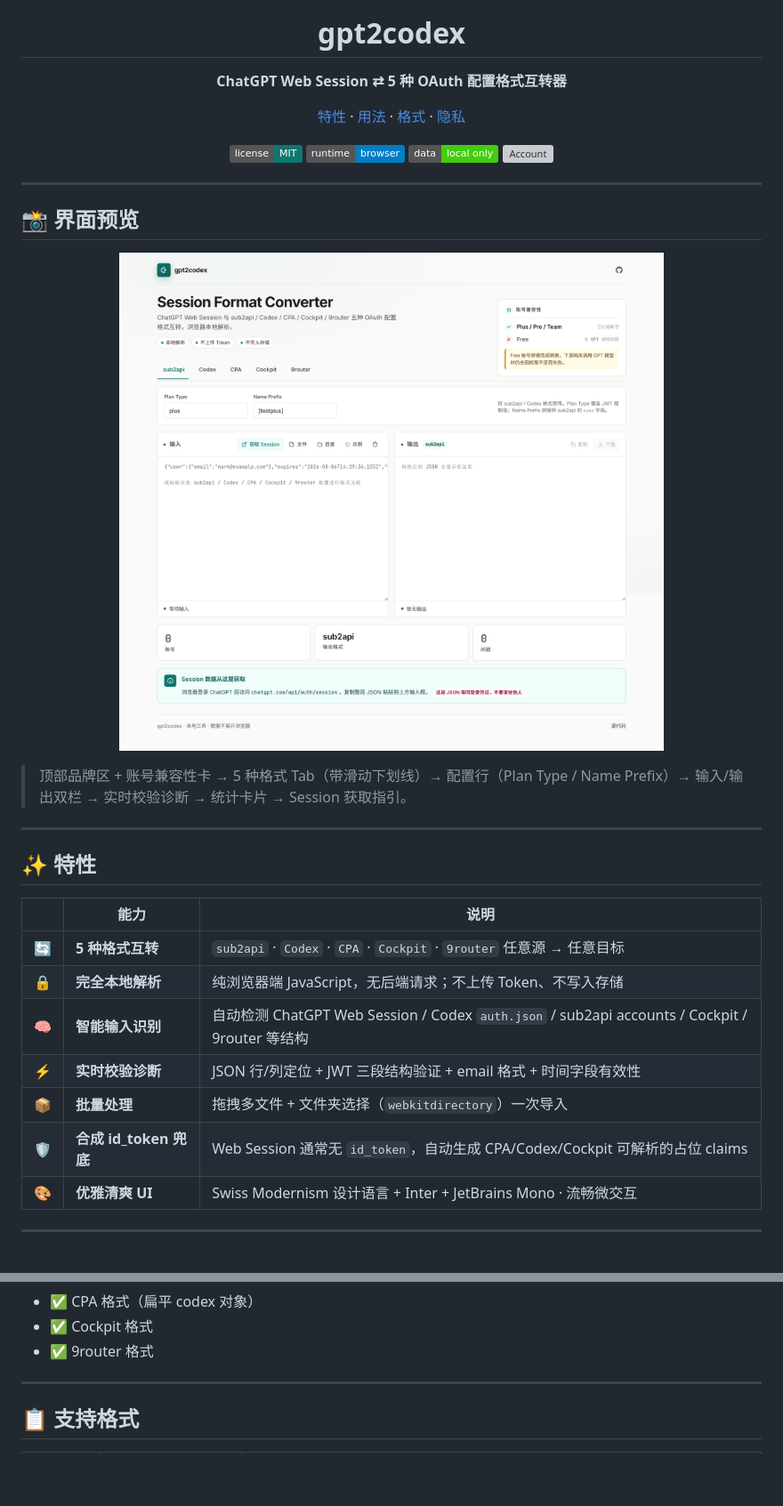
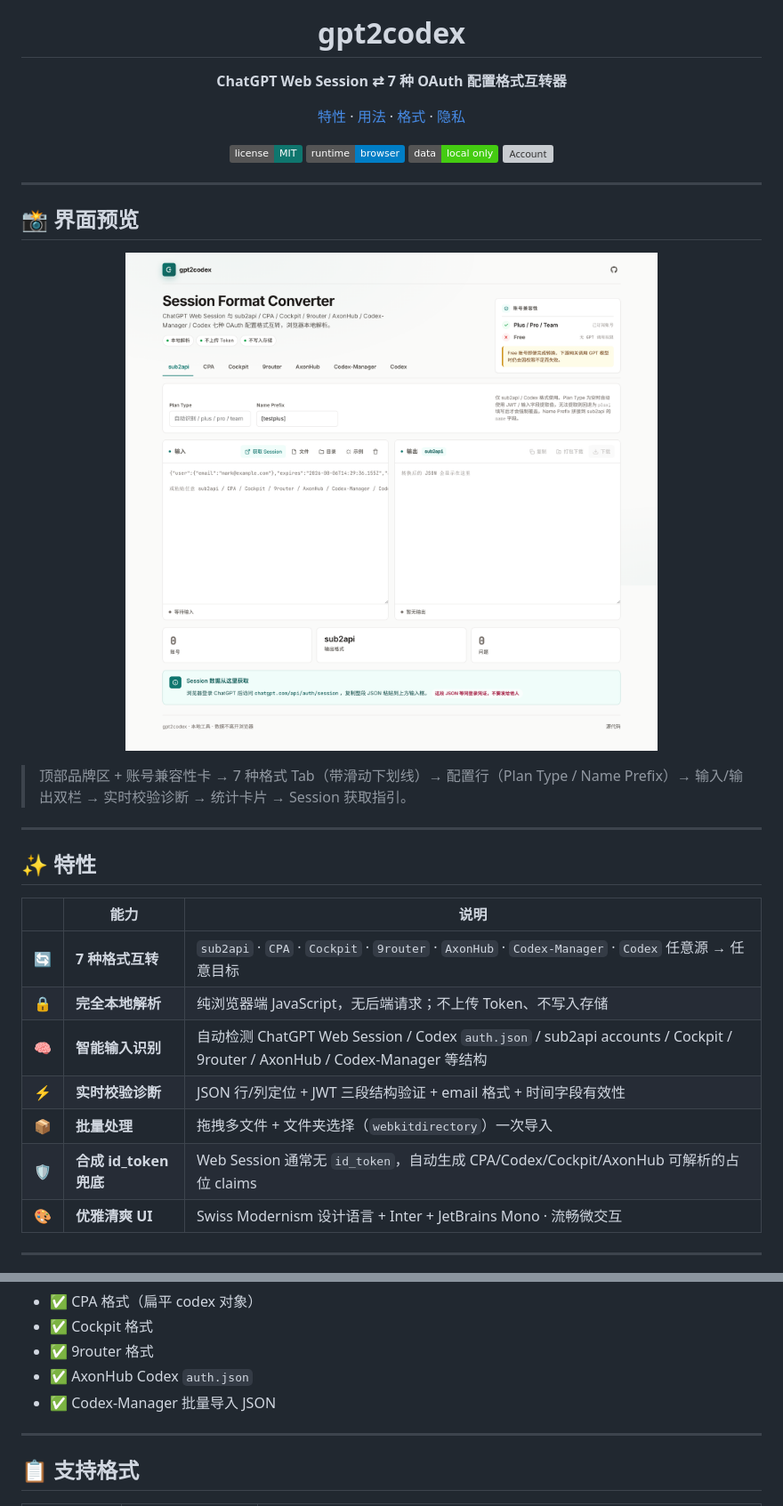
Before and after one commit to ziyunCode/gpt2codex, a Markdown page: README.md, 2 parts joined by grey strips. Shown at 89% size. GitHub-like rendering; pictures changed too: docs/screenshot-fullpage.png; badges without logos; blank space fills up the shorter version; grey boxes are pictures that could not be loaded.

Commit message:
feat: support AxonHub and Codex-Manager formats

```diff
--- a/README.md
+++ b/README.md
@@ -3,7 +3,7 @@
 
   <h1>gpt2codex</h1>
 
-  <p><strong>ChatGPT Web Session ⇄ 5 种 OAuth 配置格式互转器</strong></p>
+  <p><strong>ChatGPT Web Session ⇄ 7 种 OAuth 配置格式互转器</strong></p>
 
   <p>
     <a href="#-特性">特性</a> ·
@@ -28,7 +28,7 @@
   <img src="docs/screenshot-fullpage.png" alt="gpt2codex 完整界面" width="100%" />
 </p>
 
-> 顶部品牌区 + 账号兼容性卡 → 5 种格式 Tab（带滑动下划线）→ 配置行（Plan Type / Name Prefix）→ 输入/输出双栏 → 实时校验诊断 → 统计卡片 → Session 获取指引。
+> 顶部品牌区 + 账号兼容性卡 → 7 种格式 Tab（带滑动下划线）→ 配置行（Plan Type / Name Prefix）→ 输入/输出双栏 → 实时校验诊断 → 统计卡片 → Session 获取指引。
 
 ---
 
@@ -36,12 +36,12 @@
 
 | | 能力 | 说明 |
 |---|------|------|
-| 🔄 | **5 种格式互转** | `sub2api` · `Codex` · `CPA` · `Cockpit` · `9router` 任意源 → 任意目标 |
+| 🔄 | **7 种格式互转** | `sub2api` · `CPA` · `Cockpit` · `9router` · `AxonHub` · `Codex-Manager` · `Codex` 任意源 → 任意目标 |
 | 🔒 | **完全本地解析** | 纯浏览器端 JavaScript，无后端请求；不上传 Token、不写入存储 |
-| 🧠 | **智能输入识别** | 自动检测 ChatGPT Web Session / Codex `auth.json` / sub2api accounts / Cockpit / 9router 等结构 |
+| 🧠 | **智能输入识别** | 自动检测 ChatGPT Web Session / Codex `auth.json` / sub2api accounts / Cockpit / 9router / AxonHub / Codex-Manager 等结构 |
 | ⚡ | **实时校验诊断** | JSON 行/列定位 + JWT 三段结构验证 + email 格式 + 时间字段有效性 |
 | 📦 | **批量处理** | 拖拽多文件 + 文件夹选择（`webkitdirectory`）一次导入 |
-| 🛡️ | **合成 id_token 兜底** | Web Session 通常无 `id_token`，自动生成 CPA/Codex/Cockpit 可解析的占位 claims |
+| 🛡️ | **合成 id_token 兜底** | Web Session 通常无 `id_token`，自动生成 CPA/Codex/Cockpit/AxonHub 可解析的占位 claims |
 | 🎨 | **优雅清爽 UI** | Swiss Modernism 设计语言 + Inter + JetBrains Mono · 流畅微交互 |
 
 ---
@@ -80,6 +80,8 @@ cd gpt2codex
 - ✅ CPA 格式（扁平 codex 对象）
 - ✅ Cockpit 格式
 - ✅ 9router 格式
+- ✅ AxonHub Codex `auth.json`
+- ✅ Codex-Manager 批量导入 JSON
 
 ---
 
```
Also changed, not shown: other parts of README.md (+3 -1 lines), 1 other file.
